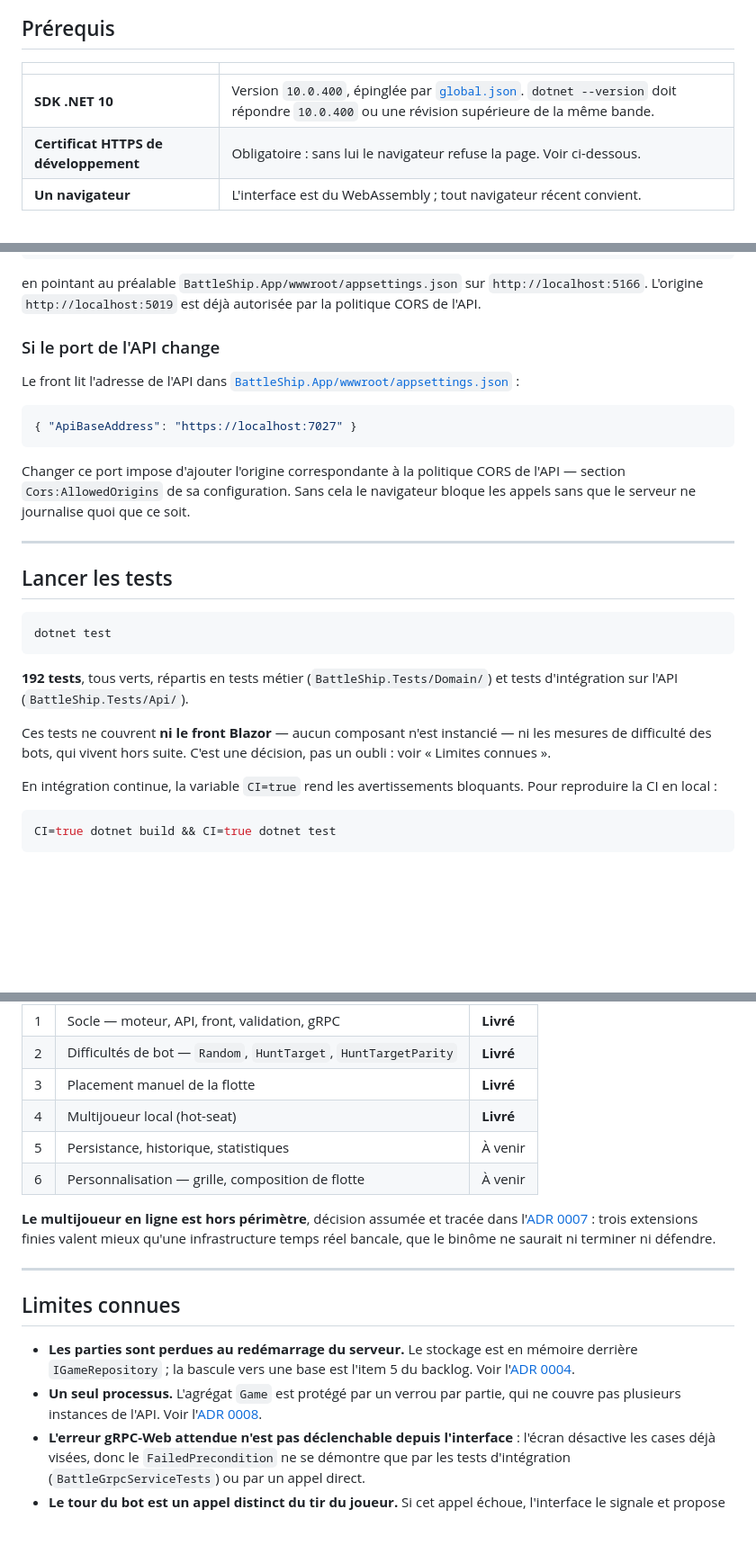
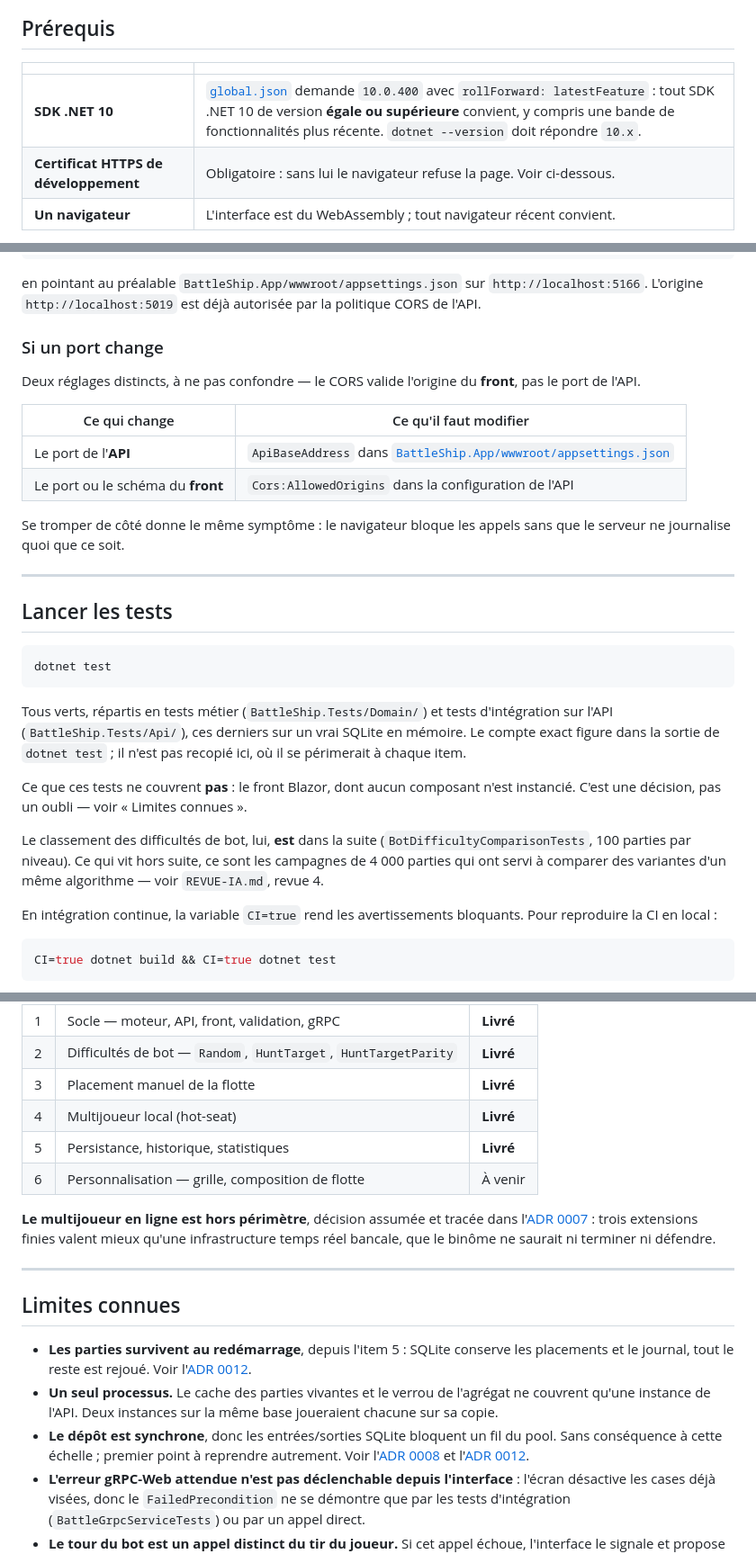
Before and after one commit to OlivierRecher/naval-dot-net, a Markdown page: README.md, 3 parts joined by grey strips. Shown at 90% size. Drawn GitHub-style; blank space fills up the shorter version.

Commit message:
Corriger quatre affirmations fausses du README
Remarques de la revue de la PR #3, toutes vérifiées avant correction.

global.json demande rollForward latestFeature : tout SDK .NET 10 de version
égale ou supérieure convient, y compris une bande de fonctionnalités plus
récente. Exiger la bande 10.0.400 rejetait des SDK que le dépôt aurait acceptés.

Le CORS valide l'origine du front, pas le port de l'API. Le README disait
l'inverse, ce qui menait à ajouter la mauvaise origine et à garder un appel
bloqué. Les deux réglages sont maintenant distingués dans un tableau.

Le nombre de tests était recopié en dur et se périmait à chaque item. Il renvoie
désormais à la sortie de dotnet test.

Le classement des difficultés de bot est bien dans la suite — cent parties par
niveau. Ce qui vit hors suite, ce sont les campagnes de quatre mille parties qui
ont comparé des variantes d'un même algorithme. Le README sous-estimait la
couverture automatisée.

Ajoutés au passage : l'item 5, les endpoints d'historique et de statistiques, et
les limites qu'ils introduisent.

Co-Authored-By: Claude Opus 5 (1M context) <noreply@anthropic.com>

````diff
--- a/README.md
+++ b/README.md
@@ -14,7 +14,7 @@ TP noté du cours C# / ASP.NET — Christophe MOMMER, HTS Learning.
 
 | | |
 |---|---|
-| **SDK .NET 10** | Version `10.0.400`, épinglée par [`global.json`](./global.json). `dotnet --version` doit répondre `10.0.400` ou une révision supérieure de la même bande. |
+| **SDK .NET 10** | [`global.json`](./global.json) demande `10.0.400` avec `rollForward: latestFeature` : tout SDK .NET 10 de version **égale ou supérieure** convient, y compris une bande de fonctionnalités plus récente. `dotnet --version` doit répondre `10.x`. |
 | **Certificat HTTPS de développement** | Obligatoire : sans lui le navigateur refuse la page. Voir ci-dessous. |
 | **Un navigateur** | L'interface est du WebAssembly ; tout navigateur récent convient. |
 
@@ -79,18 +79,18 @@ en pointant au préalable `BattleShip.App/wwwroot/appsettings.json` sur
 `http://localhost:5166`. L'origine `http://localhost:5019` est déjà autorisée par
 la politique CORS de l'API.
 
-### Si le port de l'API change
+### Si un port change
 
-Le front lit l'adresse de l'API dans
-[`BattleShip.App/wwwroot/appsettings.json`](./BattleShip.App/wwwroot/appsettings.json) :
+Deux réglages distincts, à ne pas confondre — le CORS valide l'origine du
+**front**, pas le port de l'API.
 
-```json
-{ "ApiBaseAddress": "https://localhost:7027" }
-```
+| Ce qui change | Ce qu'il faut modifier |
+|---|---|
+| Le port de l'**API** | `ApiBaseAddress` dans [`BattleShip.App/wwwroot/appsettings.json`](./BattleShip.App/wwwroot/appsettings.json) |
+| Le port ou le schéma du **front** | `Cors:AllowedOrigins` dans la configuration de l'API |
 
-Changer ce port impose d'ajouter l'origine correspondante à la politique CORS de
-l'API — section `Cors:AllowedOrigins` de sa configuration. Sans cela le
-navigateur bloque les appels sans que le serveur ne journalise quoi que ce soit.
+Se tromper de côté donne le même symptôme : le navigateur bloque les appels sans
+que le serveur ne journalise quoi que ce soit.
 
 ---
 
@@ -100,12 +100,18 @@ navigateur bloque les appels sans que le serveur ne journalise quoi que ce soit.
 dotnet test
 ```
 
-**192 tests**, tous verts, répartis en tests métier (`BattleShip.Tests/Domain/`)
-et tests d'intégration sur l'API (`BattleShip.Tests/Api/`).
+Tous verts, répartis en tests métier (`BattleShip.Tests/Domain/`) et tests
+d'intégration sur l'API (`BattleShip.Tests/Api/`), ces derniers sur un vrai
+SQLite en mémoire. Le compte exact figure dans la sortie de `dotnet test` ; il
+n'est pas recopié ici, où il se périmerait à chaque item.
 
-Ces tests ne couvrent **ni le front Blazor** — aucun composant n'est instancié —
-ni les mesures de difficulté des bots, qui vivent hors suite. C'est une décision,
-pas un oubli : voir « Limites connues ».
+Ce que ces tests ne couvrent **pas** : le front Blazor, dont aucun composant
+n'est instancié. C'est une décision, pas un oubli — voir « Limites connues ».
+
+Le classement des difficultés de bot, lui, **est** dans la suite
+(`BotDifficultyComparisonTests`, 100 parties par niveau). Ce qui vit hors suite,
+ce sont les campagnes de 4 000 parties qui ont servi à comparer des variantes
+d'un même algorithme — voir `REVUE-IA.md`, revue 4.
 
 En intégration continue, la variable `CI=true` rend les avertissements
 bloquants. Pour reproduire la CI en local :
@@ -180,7 +190,7 @@ testée et mergée avant d'attaquer la suivante.
 | 2 | Difficultés de bot — `Random`, `HuntTarget`, `HuntTargetParity` | **Livré** |
 | 3 | Placement manuel de la flotte | **Livré** |
 | 4 | Multijoueur local (hot-seat) | **Livré** |
-| 5 | Persistance, historique, statistiques | À venir |
+| 5 | Persistance, historique, statistiques | **Livré** |
 | 6 | Personnalisation — grille, composition de flotte | À venir |
 
 **Le multijoueur en ligne est hors périmètre**, décision assumée et tracée dans
@@ -192,12 +202,16 @@ binôme ne saurait ni terminer ni défendre.
 
 ## Limites connues
 
-- **Les parties sont perdues au redémarrage du serveur.** Le stockage est en
-  mémoire derrière `IGameRepository` ; la bascule vers une base est l'item 5 du
-  backlog. Voir l'[ADR 0004](./docs/adr/0004-igamerepository-en-memoire.md).
-- **Un seul processus.** L'agrégat `Game` est protégé par un verrou par partie,
-  qui ne couvre pas plusieurs instances de l'API. Voir
-  l'[ADR 0008](./docs/adr/0008-verrou-par-partie-sur-l-agregat.md).
+- **Les parties survivent au redémarrage**, depuis l'item 5 : SQLite conserve les
+  placements et le journal, tout le reste est rejoué. Voir
+  l'[ADR 0012](./docs/adr/0012-persistance-par-rejeu-du-journal.md).
+- **Un seul processus.** Le cache des parties vivantes et le verrou de l'agrégat
+  ne couvrent qu'une instance de l'API. Deux instances sur la même base
+  joueraient chacune sur sa copie.
+- **Le dépôt est synchrone**, donc les entrées/sorties SQLite bloquent un fil du
+  pool. Sans conséquence à cette échelle ; premier point à reprendre autrement.
+  Voir l'[ADR 0008](./docs/adr/0008-verrou-par-partie-sur-l-agregat.md) et
+  l'[ADR 0012](./docs/adr/0012-persistance-par-rejeu-du-journal.md).
 - **L'erreur gRPC-Web attendue n'est pas déclenchable depuis l'interface** :
   l'écran désactive les cases déjà visées, donc le `FailedPrecondition` ne se
   démontre que par les tests d'intégration
````
Also changed, not shown: other parts of README.md (+4 -0 lines).
